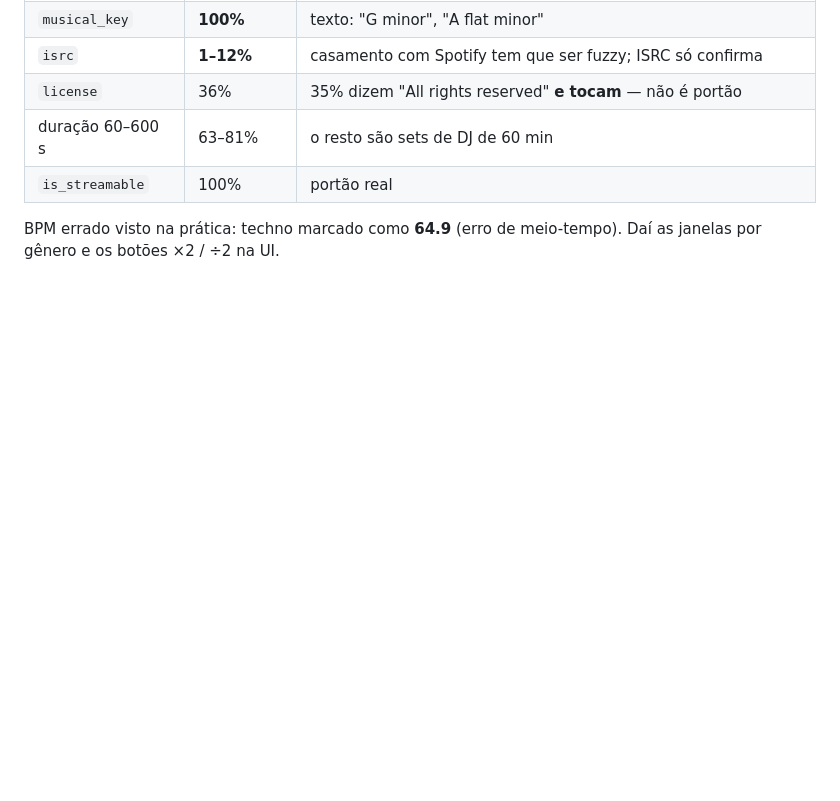
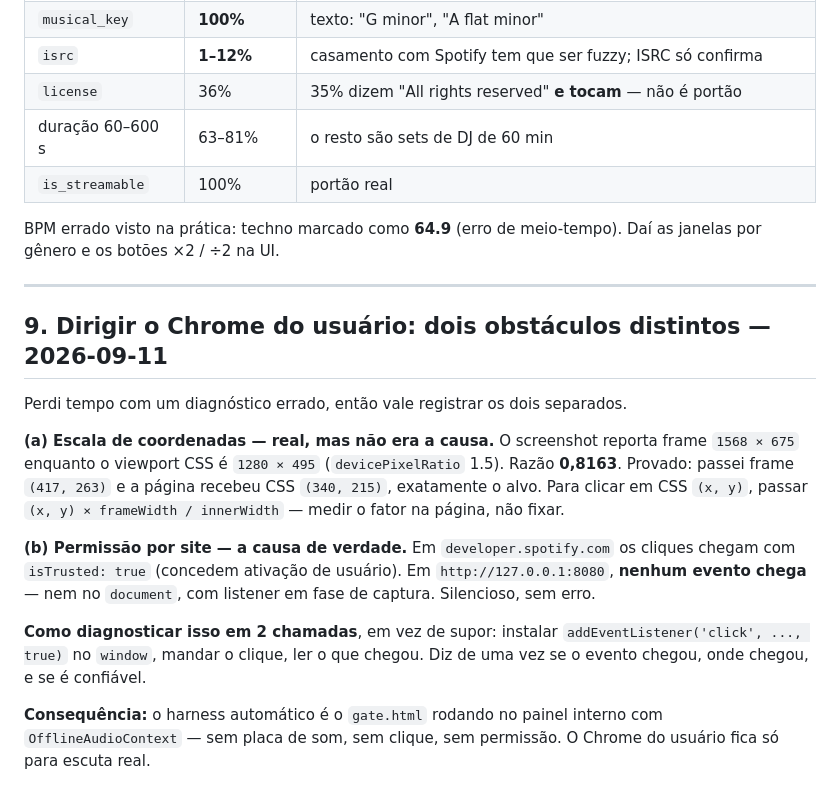
Before and after one commit to luccameyer18-creator/garimpo, a Markdown page: ACHADOS.md, the part around the change. GitHub-like rendering; blank space fills up the shorter version.

Commit message:
Registra os dois obstaculos de automacao do Chrome, separados
Eu estava atribuindo a causa errada. A escala de coordenadas (frame
1568x675 vs viewport CSS 1280x495, razao 0.8163) e real e provada, mas nao
era o motivo das falhas: em 127.0.0.1 NENHUM evento chega, nem com listener
em fase de captura no window, enquanto em developer.spotify.com chegam com
isTrusted true. E permissao por site.

Registra tambem o metodo de diagnostico, que resolve em duas chamadas em
vez de supor: instalar listener em captura, mandar o clique, ler o que
chegou.

Co-Authored-By: Claude Opus 5 <noreply@anthropic.com>

```diff
--- a/ACHADOS.md
+++ b/ACHADOS.md
@@ -149,3 +149,28 @@ Amostras de 30 e 100 faixas:
 
 BPM errado visto na prática: techno marcado como **64.9** (erro de meio-tempo).
 Daí as janelas por gênero e os botões ×2 / ÷2 na UI.
+
+---
+
+## 9. Dirigir o Chrome do usuário: dois obstáculos distintos — 2026-09-11
+
+Perdi tempo com um diagnóstico errado, então vale registrar os dois separados.
+
+**(a) Escala de coordenadas — real, mas não era a causa.** O screenshot reporta
+frame `1568 × 675` enquanto o viewport CSS é `1280 × 495` (`devicePixelRatio`
+1.5). Razão **0,8163**. Provado: passei frame `(417, 263)` e a página recebeu CSS
+`(340, 215)`, exatamente o alvo. Para clicar em CSS `(x, y)`, passar
+`(x, y) × frameWidth / innerWidth` — medir o fator na página, não fixar.
+
+**(b) Permissão por site — a causa de verdade.** Em `developer.spotify.com` os
+cliques chegam com `isTrusted: true` (concedem ativação de usuário). Em
+`http://127.0.0.1:8080`, **nenhum evento chega** — nem no `document`, com
+listener em fase de captura. Silencioso, sem erro.
+
+**Como diagnosticar isso em 2 chamadas**, em vez de supor: instalar
+`addEventListener('click', ..., true)` no `window`, mandar o clique, ler o que
+chegou. Diz de uma vez se o evento chegou, onde chegou, e se é confiável.
+
+**Consequência:** o harness automático é o `gate.html` rodando no painel interno
+com `OfflineAudioContext` — sem placa de som, sem clique, sem permissão. O Chrome
+do usuário fica só para escuta real.
```
